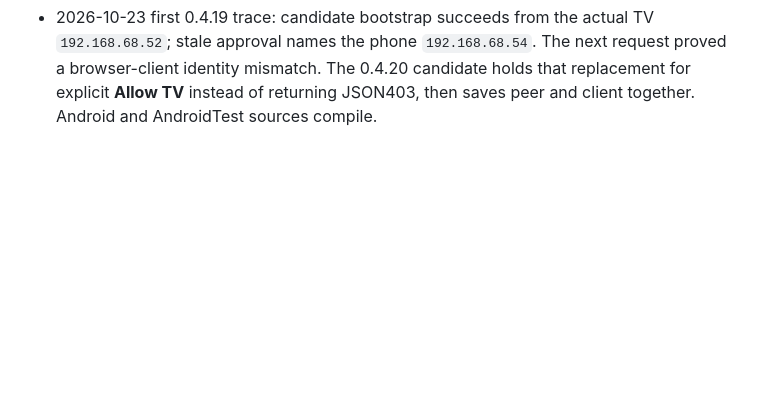
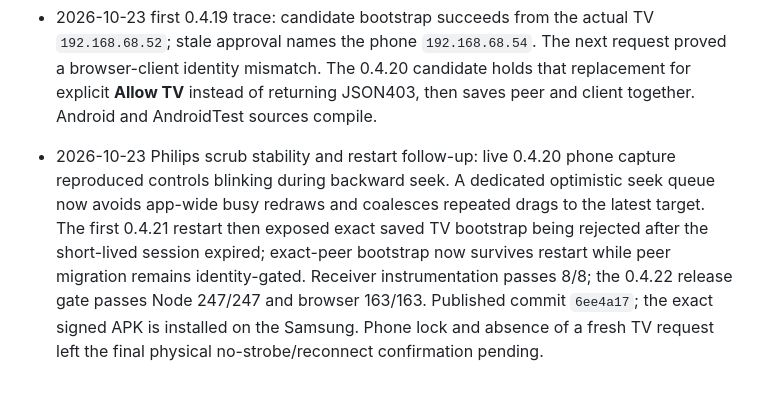
Before and after one commit to kiansheik/kodaklumaremote, a Markdown page: docs/agent/log.md, the part around the change. GitHub-like rendering; blank space fills up the shorter version.

```diff
--- a/docs/agent/log.md
+++ b/docs/agent/log.md
@@ -1112,3 +1112,13 @@
   request proved a browser-client identity mismatch. The 0.4.20 candidate holds
   that replacement for explicit **Allow TV** instead of returning JSON403, then
   saves peer and client together. Android and AndroidTest sources compile.
+- 2026-10-23 Philips scrub stability and restart follow-up: live 0.4.20 phone
+  capture reproduced controls blinking during backward seek. A dedicated
+  optimistic seek queue now avoids app-wide busy redraws and coalesces repeated
+  drags to the latest target. The first 0.4.21 restart then exposed exact saved
+  TV bootstrap being rejected after the short-lived session expired; exact-peer
+  bootstrap now survives restart while peer migration remains identity-gated.
+  Receiver instrumentation passes 8/8; the 0.4.22 release gate passes Node
+  247/247 and browser 163/163. Published commit `6ee4a17`; the exact signed APK
+  is installed on the Samsung. Phone lock and absence of a fresh TV request left
+  the final physical no-strobe/reconnect confirmation pending.
```
Also changed, not shown: docs/agent/current-state.md (+28 -0 lines), 1 other file.
